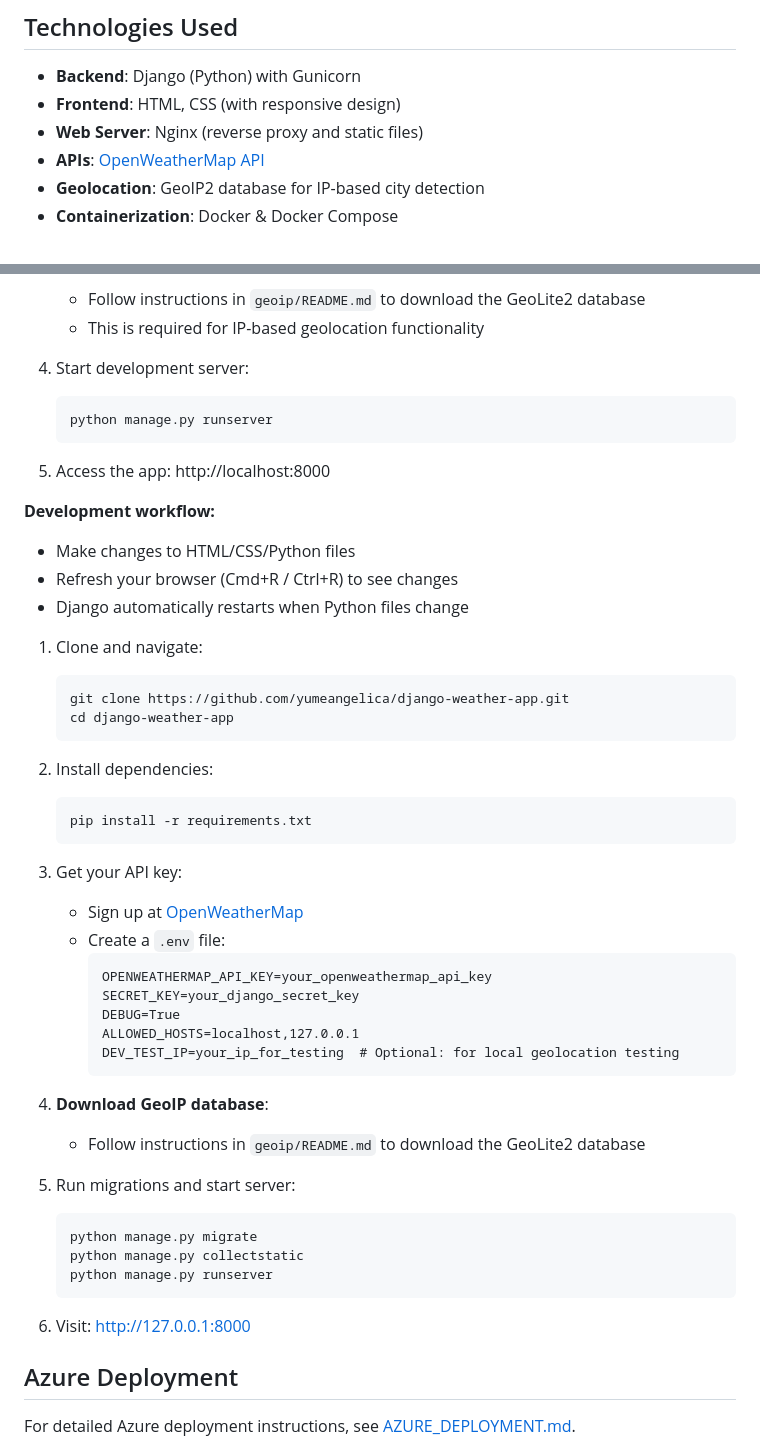
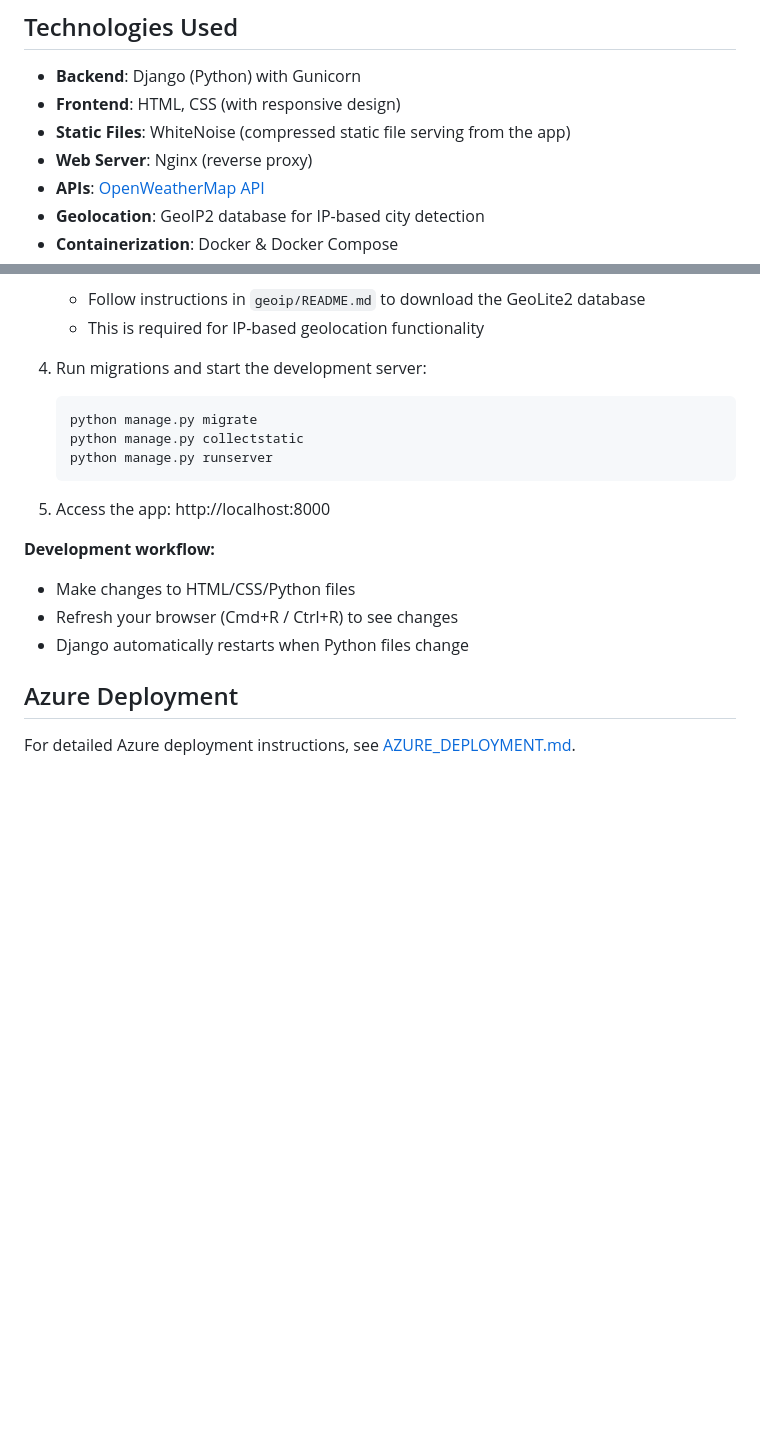
Before and after one commit to yumeangelica/django-weather-app, a Markdown page: README.md, 2 parts joined by grey strips. Rendered like a GitHub page; blank space fills up the shorter version.

Commit message:
docs: fix duplicated setup section and note whitenoise for static files

````diff
--- a/README.md
+++ b/README.md
@@ -17,7 +17,8 @@ A Django-based web application that provides real-time weather data and a 3-day
 
 - **Backend**: Django (Python) with Gunicorn
 - **Frontend**: HTML, CSS (with responsive design)
-- **Web Server**: Nginx (reverse proxy and static files)
+- **Static Files**: WhiteNoise (compressed static file serving from the app)
+- **Web Server**: Nginx (reverse proxy)
 - **APIs**: [OpenWeatherMap API](https://openweathermap.org/api)
 - **Geolocation**: GeoIP2 database for IP-based city detection
 - **Containerization**: Docker & Docker Compose
@@ -75,9 +76,11 @@ A Django-based web application that provides real-time weather data and a 3-day
    - Follow instructions in `geoip/README.md` to download the GeoLite2 database
    - This is required for IP-based geolocation functionality
 
-4. Start development server:
+4. Run migrations and start the development server:
 
    ```bash
+   python manage.py migrate
+   python manage.py collectstatic
    python manage.py runserver
    ```
 
@@ -88,45 +91,6 @@ A Django-based web application that provides real-time weather data and a 3-day
 - Make changes to HTML/CSS/Python files
 - Refresh your browser (Cmd+R / Ctrl+R) to see changes
 - Django automatically restarts when Python files change
-
-1. Clone and navigate:
-
-   ```bash
-   git clone https://github.com/yumeangelica/django-weather-app.git
-   cd django-weather-app
-   ```
-
-2. Install dependencies:
-
-   ```bash
-   pip install -r requirements.txt
-   ```
-
-3. Get your API key:
-
-   - Sign up at [OpenWeatherMap](https://home.openweathermap.org/users/sign_up)
-   - Create a `.env` file:
-     ```
-     OPENWEATHERMAP_API_KEY=your_openweathermap_api_key
-     SECRET_KEY=your_django_secret_key
-     DEBUG=True
-     ALLOWED_HOSTS=localhost,127.0.0.1
-     DEV_TEST_IP=your_ip_for_testing  # Optional: for local geolocation testing
-     ```
-
-4. **Download GeoIP database**:
-
-   - Follow instructions in `geoip/README.md` to download the GeoLite2 database
-
-5. Run migrations and start server:
-
-   ```bash
-   python manage.py migrate
-   python manage.py collectstatic
-   python manage.py runserver
-   ```
-
-6. Visit: http://127.0.0.1:8000
 
 ## Azure Deployment
 
````
